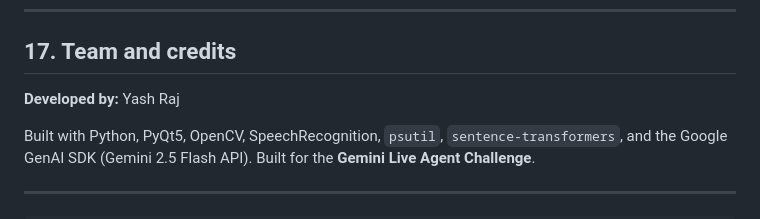
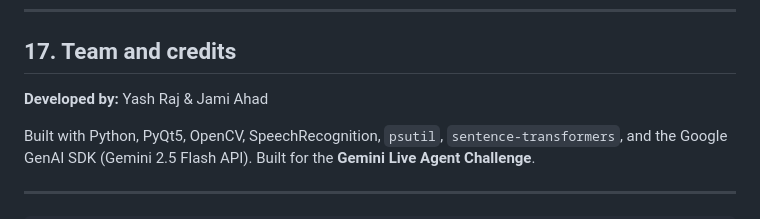
Before and after one commit to YashAI060/AEGIS-Agentic-AI, a Markdown page: README.md, the part around one of its changes. GitHub-like rendering.

Commit message:
Update README with new links and co-developer info
Updated demo video link and added Devpost submission link. Added co-developer's name.

```diff
--- a/README.md
+++ b/README.md
@@ -355,7 +356,7 @@ AEGIS-Agentic-AI/
 
 ## 17. Team and credits
 
-**Developed by:** Yash Raj
+**Developed by:** Yash Raj & Jami Ahad
 
 Built with Python, PyQt5, OpenCV, SpeechRecognition, `psutil`, `sentence-transformers`, and the Google GenAI SDK (Gemini 2.5 Flash API). Built for the **Gemini Live Agent Challenge**.
 
```
Also changed, not shown: other parts of README.md (+3 -2 lines).
